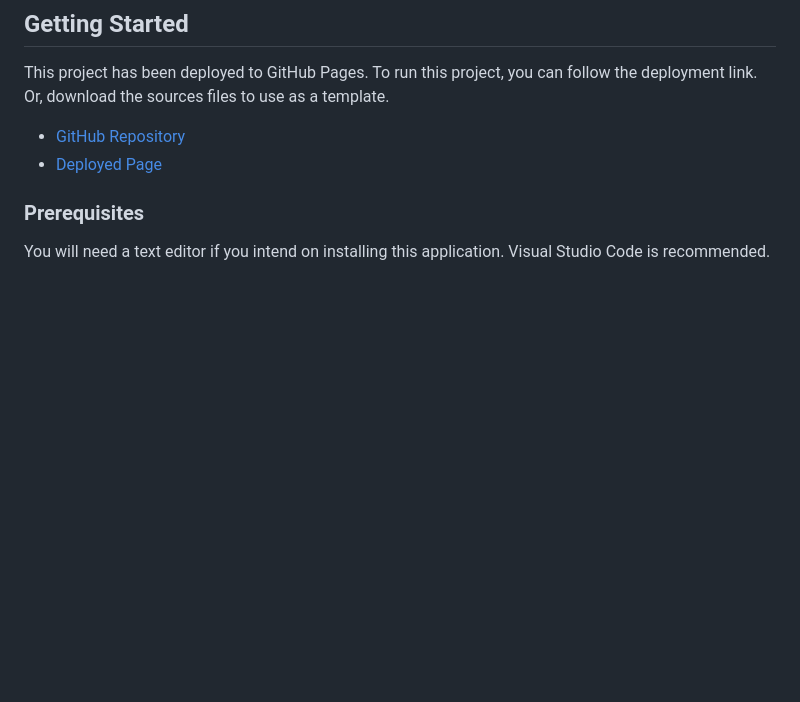
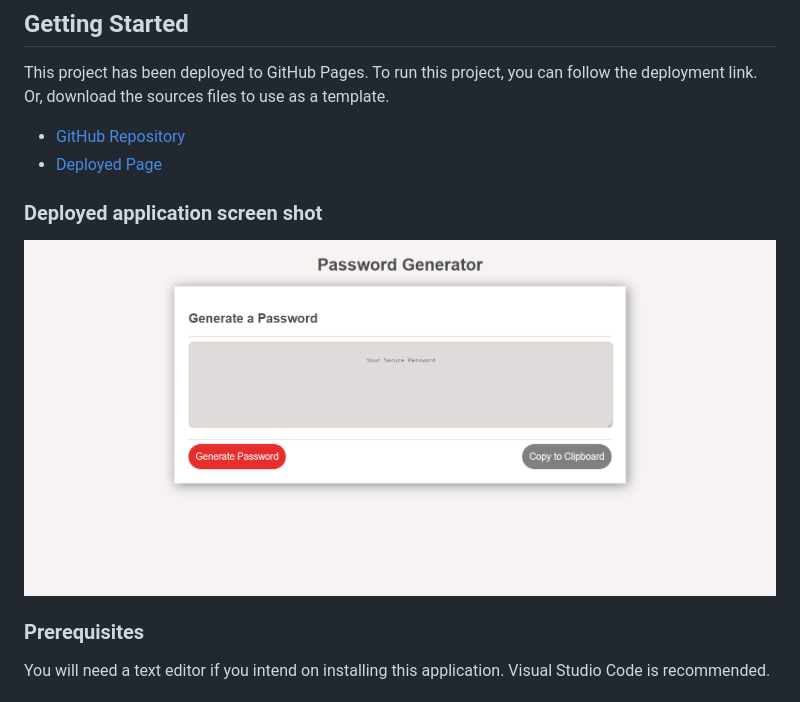
Before and after one commit to pat31477/Password-Generator, a Markdown page: README.md, the part around the change printed below. Rendered like a GitHub page; pictures changed too: Assets/Images/FullScreen.png (added); blank space fills up the shorter version.

Commit message:
added new image link

```diff
--- a/README.md
+++ b/README.md
@@ -13,6 +13,11 @@ This project has been deployed to GitHub Pages. To run this project, you can fol
 * [GitHub Repository](https://github.com/pat31477/Password-Generator)
 * [Deployed Page](https://pat31477.github.io/Password-Generator/.)
 
+### Deployed application screen shot
+
+
+![ScreenShot](Assets/Images/FullScreen.png?raw=true "ScreenShot")
+
 
 ### Prerequisites
 You will need a text editor if you intend on installing this application. Visual Studio Code is recommended.
```
Also changed, not shown: other parts of README.md (+0 -2 lines), Assets/Images/ScreenShot1.PNG (deleted).
